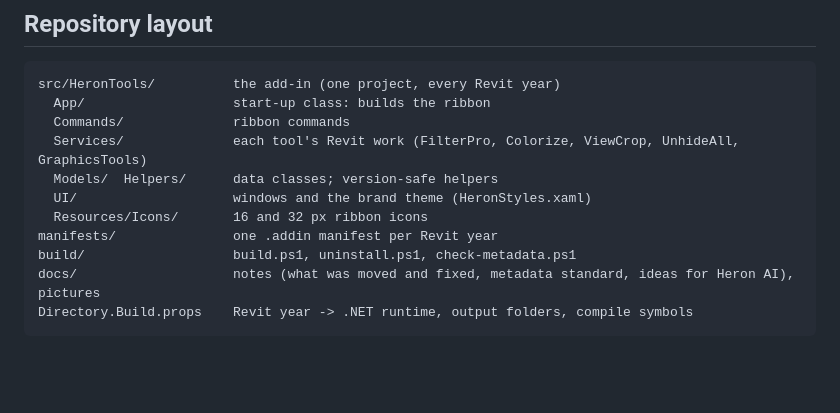
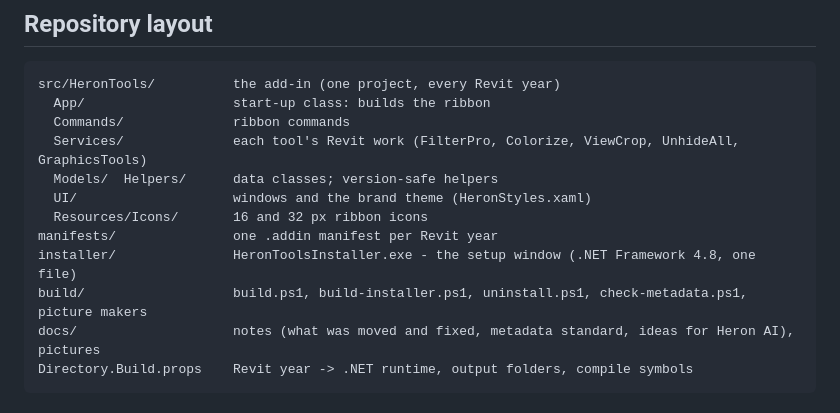
Before and after one commit to Ajmalpshaik/Heron-Tools, a Markdown page: README.md, the part around one of its changes. Rendered like a GitHub page; blank space fills up the shorter version.

````diff
--- a/README.md
+++ b/README.md
@@ -202,7 +234,8 @@ src/HeronTools/          the add-in (one project, every Revit year)
   UI/                    windows and the brand theme (HeronStyles.xaml)
   Resources/Icons/       16 and 32 px ribbon icons
 manifests/               one .addin manifest per Revit year
-build/                   build.ps1, uninstall.ps1, check-metadata.ps1
+installer/               HeronToolsInstaller.exe - the setup window (.NET Framework 4.8, one file)
+build/                   build.ps1, build-installer.ps1, uninstall.ps1, check-metadata.ps1, picture makers
 docs/                    notes (what was moved and fixed, metadata standard, ideas for Heron AI), pictures
 Directory.Build.props    Revit year -> .NET runtime, output folders, compile symbols
 ```
````
Also changed, not shown: other parts of README.md (+33 -1 lines), CHANGELOG.md (+4 -0 lines), docs/installer/installer-window.png (added), 14 other files.
